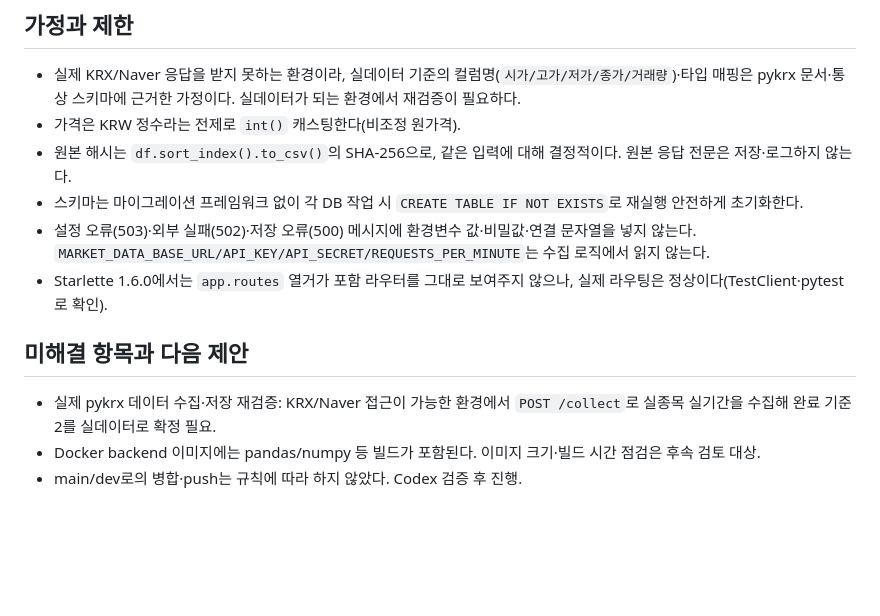
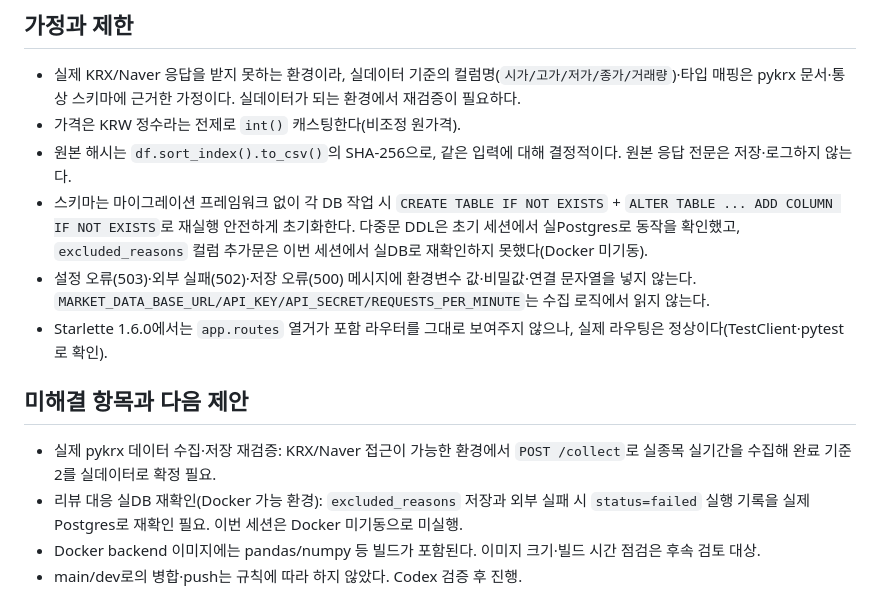
Before and after one commit to ChangJe-P/stock-pro, a Markdown page: docs/handoffs/T-002-claude-handoff.md, the part around one of its changes. Drawn GitHub-style; blank space fills up the shorter version.

```diff
--- a/docs/handoffs/T-002-claude-handoff.md
+++ b/docs/handoffs/T-002-claude-handoff.md
@@ -78,12 +92,13 @@ status: complete
 - 실제 KRX/Naver 응답을 받지 못하는 환경이라, 실데이터 기준의 컬럼명(`시가/고가/저가/종가/거래량`)·타입 매핑은 pykrx 문서·통상 스키마에 근거한 가정이다. 실데이터가 되는 환경에서 재검증이 필요하다.
 - 가격은 KRW 정수라는 전제로 `int()` 캐스팅한다(비조정 원가격).
 - 원본 해시는 `df.sort_index().to_csv()`의 SHA-256으로, 같은 입력에 대해 결정적이다. 원본 응답 전문은 저장·로그하지 않는다.
-- 스키마는 마이그레이션 프레임워크 없이 각 DB 작업 시 `CREATE TABLE IF NOT EXISTS`로 재실행 안전하게 초기화한다.
+- 스키마는 마이그레이션 프레임워크 없이 각 DB 작업 시 `CREATE TABLE IF NOT EXISTS` + `ALTER TABLE ... ADD COLUMN IF NOT EXISTS`로 재실행 안전하게 초기화한다. 다중문 DDL은 초기 세션에서 실Postgres로 동작을 확인했고, `excluded_reasons` 컬럼 추가문은 이번 세션에서 실DB로 재확인하지 못했다(Docker 미기동).
 - 설정 오류(503)·외부 실패(502)·저장 오류(500) 메시지에 환경변수 값·비밀값·연결 문자열을 넣지 않는다. `MARKET_DATA_BASE_URL/API_KEY/API_SECRET/REQUESTS_PER_MINUTE`는 수집 로직에서 읽지 않는다.
 - Starlette 1.6.0에서는 `app.routes` 열거가 포함 라우터를 그대로 보여주지 않으나, 실제 라우팅은 정상이다(TestClient·pytest로 확인).
 
 ## 미해결 항목과 다음 제안
 
 - 실제 pykrx 데이터 수집·저장 재검증: KRX/Naver 접근이 가능한 환경에서 `POST /collect`로 실종목 실기간을 수집해 완료 기준 2를 실데이터로 확정 필요.
+- 리뷰 대응 실DB 재확인(Docker 가능 환경): `excluded_reasons` 저장과 외부 실패 시 `status=failed` 실행 기록을 실제 Postgres로 재확인 필요. 이번 세션은 Docker 미기동으로 미실행.
 - Docker backend 이미지에는 pandas/numpy 등 빌드가 포함된다. 이미지 크기·빌드 시간 점검은 후속 검토 대상.
 - main/dev로의 병합·push는 규칙에 따라 하지 않았다. Codex 검증 후 진행.
```
Also changed, not shown: other parts of docs/handoffs/T-002-claude-handoff.md (+25 -11 lines).
